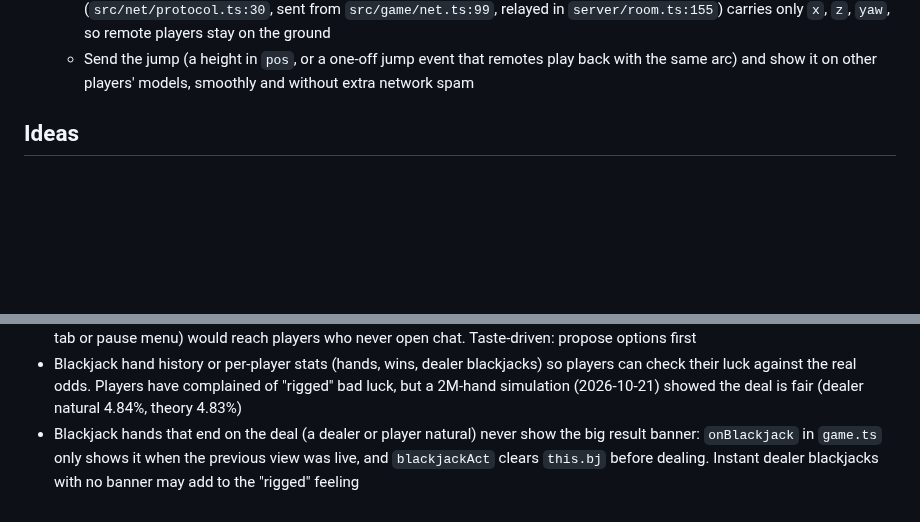
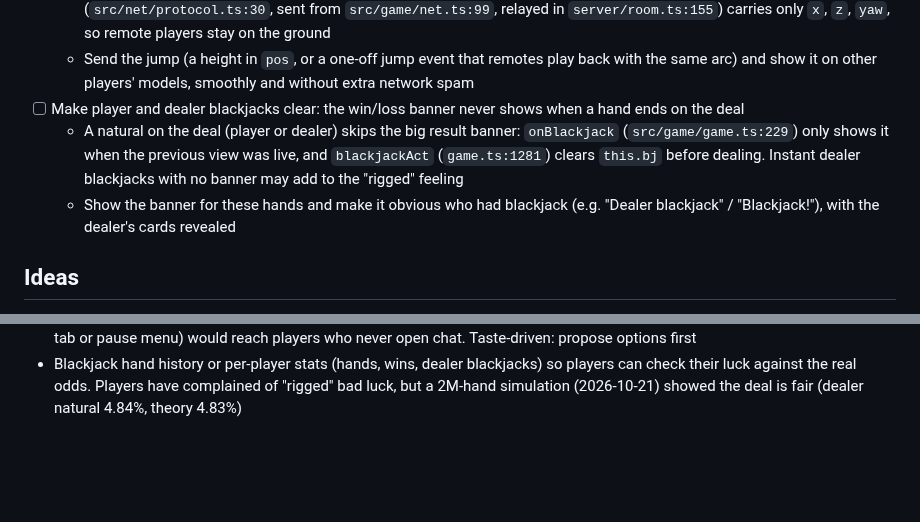
Before and after one commit to O-Chavez/browser-fishing, a Markdown page: TODO.md, 2 parts joined by grey strips. Drawn GitHub-style; blank space fills up the shorter version.

Commit message:
Add TODO: Make player and dealer blackjacks clear
Co-Authored-By: Claude Opus 5.5 <noreply@anthropic.com>

```diff
--- a/TODO.md
+++ b/TODO.md
@@ -140,6 +140,9 @@
 - [ ] Other players can see each other jump
   - Jumps are local only today: `Player.jump()` (`src/game/player.ts:31`) lifts the player, but the `pos` message (`src/net/protocol.ts:30`, sent from `src/game/net.ts:99`, relayed in `server/room.ts:155`) carries only `x`, `z`, `yaw`, so remote players stay on the ground
   - Send the jump (a height in `pos`, or a one-off jump event that remotes play back with the same arc) and show it on other players' models, smoothly and without extra network spam
+- [ ] Make player and dealer blackjacks clear: the win/loss banner never shows when a hand ends on the deal
+  - A natural on the deal (player or dealer) skips the big result banner: `onBlackjack` (`src/game/game.ts:229`) only shows it when the previous view was live, and `blackjackAct` (`game.ts:1281`) clears `this.bj` before dealing. Instant dealer blackjacks with no banner may add to the "rigged" feeling
+  - Show the banner for these hands and make it obvious who had blackjack (e.g. "Dealer blackjack" / "Blackjack!"), with the dealer's cards revealed
 
 ## Ideas
 
@@ -158,4 +161,3 @@
 - Hitching for the first few seconds after load, very noticeable on phones. Likely shader programs compiling on first draw rather than textures (most textures are generated in code); `renderer.compileAsync(scene, camera)` behind the join screen could hide it. Measure before fixing
 - Feedback discoverability: today the only pointer to `/bug` and `/idea` is the chat input placeholder. A Bug/Idea button (settings tab or pause menu) would reach players who never open chat. Taste-driven: propose options first
 - Blackjack hand history or per-player stats (hands, wins, dealer blackjacks) so players can check their luck against the real odds. Players have complained of "rigged" bad luck, but a 2M-hand simulation (2026-10-21) showed the deal is fair (dealer natural 4.84%, theory 4.83%)
-- Blackjack hands that end on the deal (a dealer or player natural) never show the big result banner: `onBlackjack` in `game.ts` only shows it when the previous view was live, and `blackjackAct` clears `this.bj` before dealing. Instant dealer blackjacks with no banner may add to the "rigged" feeling
```
